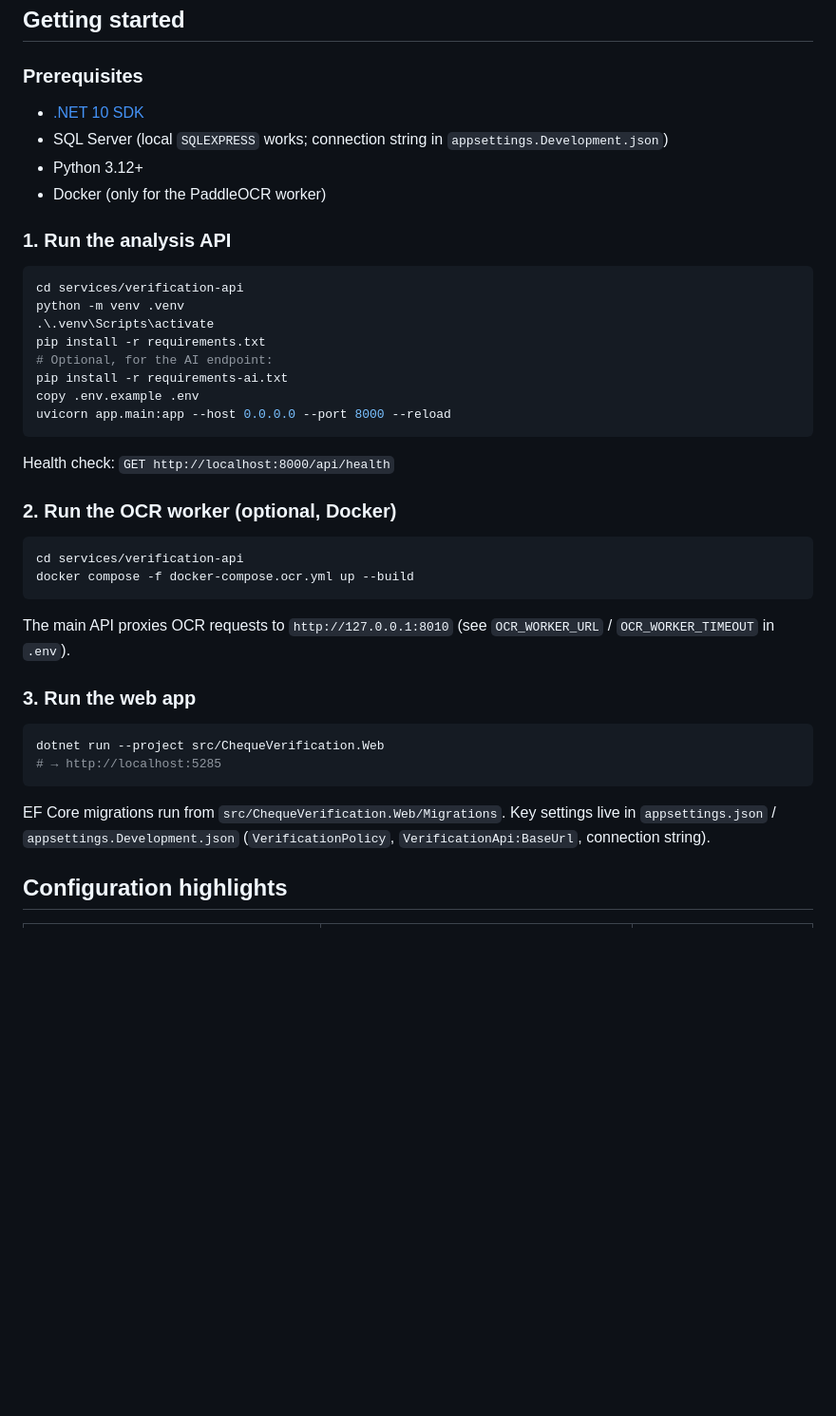
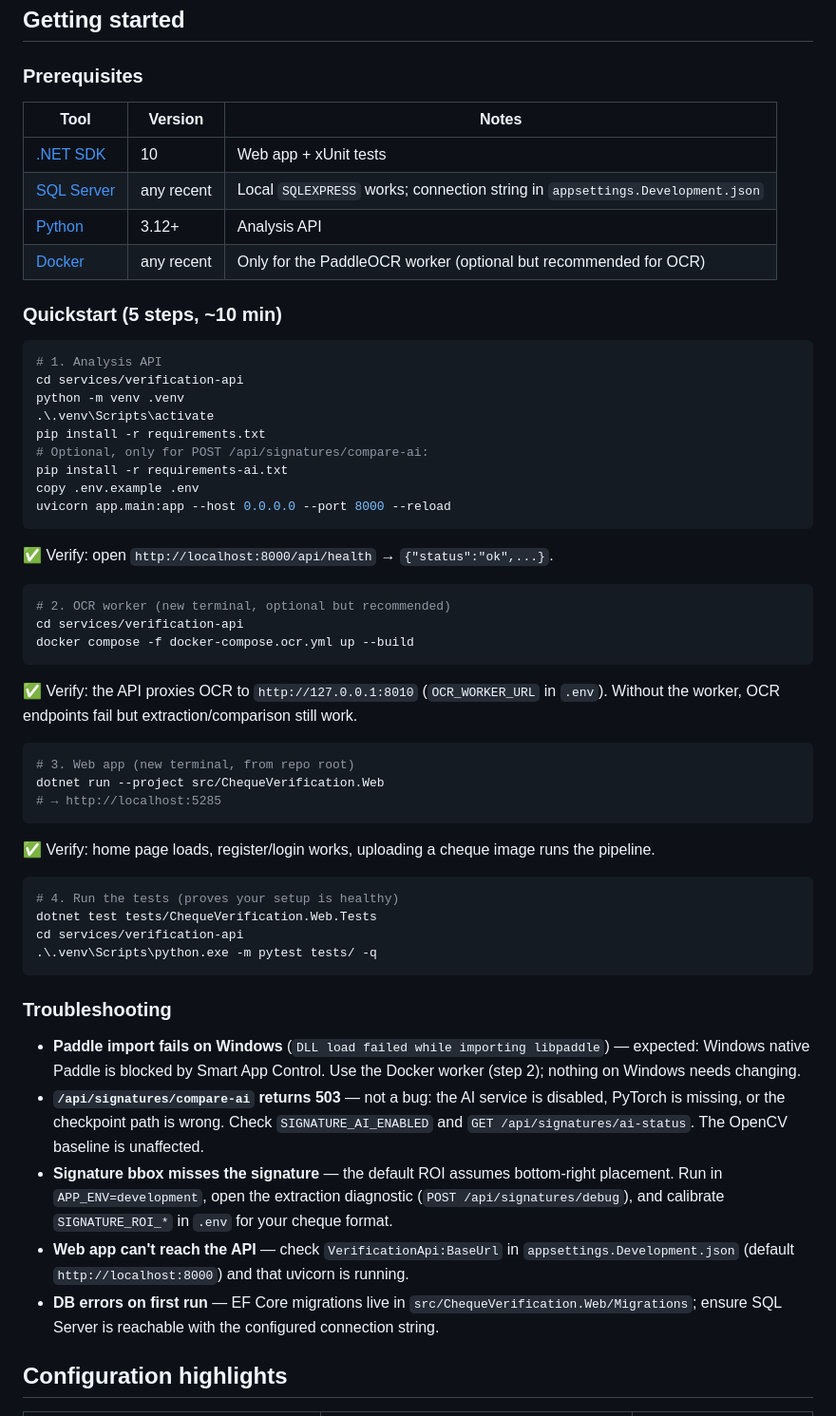
Before and after one commit to Nassimek04/ChequeVerificationPlatform, a Markdown page: README.md, the part around one of its changes. Shown at 95% size. Drawn GitHub-style; blank space fills up the shorter version.

Commit message:
Polish README: badges, demo screenshots, quickstart + troubleshooting

````diff
--- a/README.md
+++ b/README.md
@@ -65,43 +84,59 @@ Browser
 
 ### Prerequisites
 
-- [.NET 10 SDK](https://dotnet.microsoft.com/download)
-- SQL Server (local `SQLEXPRESS` works; connection string in `appsettings.Development.json`)
-- Python 3.12+
-- Docker (only for the PaddleOCR worker)
+| Tool | Version | Notes |
+|---|---|---|
+| [.NET SDK](https://dotnet.microsoft.com/download) | 10 | Web app + xUnit tests |
+| [SQL Server](https://www.microsoft.com/sql-server/sql-server-downloads) | any recent | Local `SQLEXPRESS` works; connection string in `appsettings.Development.json` |
+| [Python](https://www.python.org/downloads/) | 3.12+ | Analysis API |
+| [Docker](https://docs.docker.com/get-docker/) | any recent | Only for the PaddleOCR worker (optional but recommended for OCR) |
 
-### 1. Run the analysis API
+### Quickstart (5 steps, ~10 min)
 
 ```powershell
+# 1. Analysis API
 cd services/verification-api
 python -m venv .venv
 .\.venv\Scripts\activate
 pip install -r requirements.txt
-# Optional, for the AI endpoint:
+# Optional, only for POST /api/signatures/compare-ai:
 pip install -r requirements-ai.txt
 copy .env.example .env
 uvicorn app.main:app --host 0.0.0.0 --port 8000 --reload
 ```
 
-Health check: `GET http://localhost:8000/api/health`
-
-### 2. Run the OCR worker (optional, Docker)
+✅ Verify: open `http://localhost:8000/api/health` → `{"status":"ok",...}`.
 
 ```powershell
+# 2. OCR worker (new terminal, optional but recommended)
 cd services/verification-api
 docker compose -f docker-compose.ocr.yml up --build
 ```
 
-The main API proxies OCR requests to `http://127.0.0.1:8010` (see `OCR_WORKER_URL` / `OCR_WORKER_TIMEOUT` in `.env`).
-
-### 3. Run the web app
+✅ Verify: the API proxies OCR to `http://127.0.0.1:8010` (`OCR_WORKER_URL` in `.env`). Without the worker, OCR endpoints fail but extraction/comparison still work.
 
 ```powershell
+# 3. Web app (new terminal, from repo root)
 dotnet run --project src/ChequeVerification.Web
 # → http://localhost:5285
 ```
 
-EF Core migrations run from `src/ChequeVerification.Web/Migrations`. Key settings live in `appsettings.json` / `appsettings.Development.json` (`VerificationPolicy`, `VerificationApi:BaseUrl`, connection string).
+✅ Verify: home page loads, register/login works, uploading a cheque image runs the pipeline.
+
+```powershell
+# 4. Run the tests (proves your setup is healthy)
+dotnet test tests/ChequeVerification.Web.Tests
+cd services/verification-api
+.\.venv\Scripts\python.exe -m pytest tests/ -q
+```
+
+### Troubleshooting
+
+- **Paddle import fails on Windows** (`DLL load failed while importing libpaddle`) — expected: Windows native Paddle is blocked by Smart App Control. Use the Docker worker (step 2); nothing on Windows needs changing.
+- **`/api/signatures/compare-ai` returns 503** — not a bug: the AI service is disabled, PyTorch is missing, or the checkpoint path is wrong. Check `SIGNATURE_AI_ENABLED` and `GET /api/signatures/ai-status`. The OpenCV baseline is unaffected.
+- **Signature bbox misses the signature** — the default ROI assumes bottom-right placement. Run in `APP_ENV=development`, open the extraction diagnostic (`POST /api/signatures/debug`), and calibrate `SIGNATURE_ROI_*` in `.env` for your cheque format.
+- **Web app can't reach the API** — check `VerificationApi:BaseUrl` in `appsettings.Development.json` (default `http://localhost:8000`) and that uvicorn is running.
+- **DB errors on first run** — EF Core migrations live in `src/ChequeVerification.Web/Migrations`; ensure SQL Server is reachable with the configured connection string.
 
 ## Configuration highlights
 
````
Also changed, not shown: other parts of README.md (+19 -0 lines).
